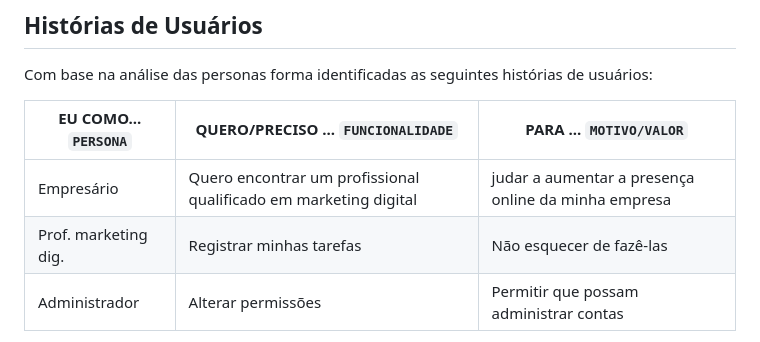
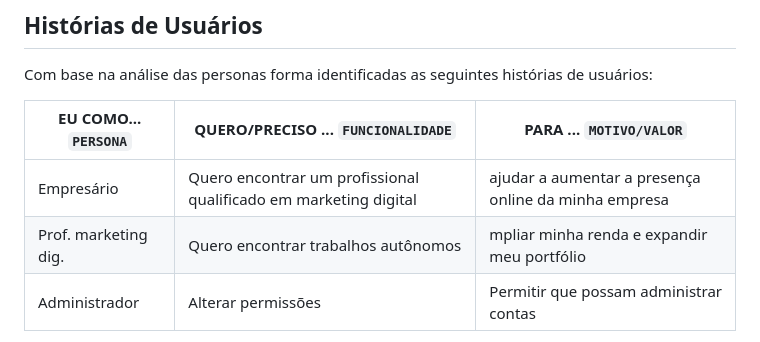
Before and after one commit to ICEI-PUC-Minas-PBR-SI/pbr-si-2023-1-p1-proj-web-g10-uaitrampo, a Markdown page: docs/especification.md, the part around the change. Drawn GitHub-style.

```diff
--- a/docs/especification.md
+++ b/docs/especification.md
@@ -21,8 +21,8 @@ Com base na análise das personas forma identificadas as seguintes histórias de
 
 |EU COMO... `PERSONA`| QUERO/PRECISO ... `FUNCIONALIDADE` |PARA ... `MOTIVO/VALOR`                 |
 |--------------------|------------------------------------|----------------------------------------|
-|Empresário          | Quero encontrar um profissional qualificado em marketing digital           | judar a aumentar a presença online da minha empresa               |
-|Prof. marketing dig.| Registrar minhas tarefas           | Não esquecer de fazê-las               |
+|Empresário          | Quero encontrar um profissional qualificado em marketing digital | ajudar a aumentar a presença online da minha empresa |
+|Prof. marketing dig.| Quero encontrar trabalhos autônomos  | mpliar minha renda e expandir meu portfólio |
 |Administrador       | Alterar permissões                 | Permitir que possam administrar contas |
 
 Apresente aqui as histórias de usuário que são relevantes para o projeto de sua solução. As Histórias de Usuário consistem em uma ferramenta poderosa para a compreensão e elicitação dos requisitos funcionais e não funcionais da sua aplicação. Se possível, agrupe as histórias de usuário por contexto, para facilitar consultas recorrentes à essa parte do documento.
```
